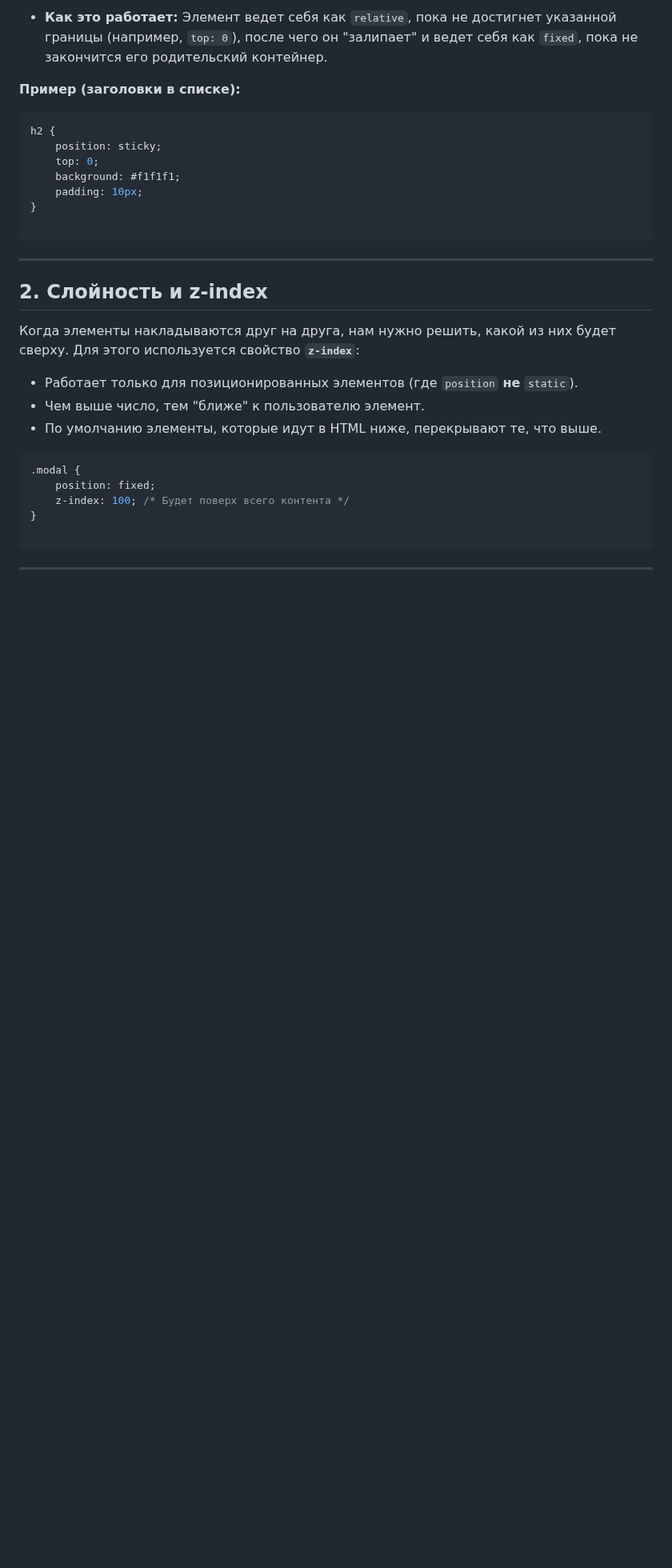
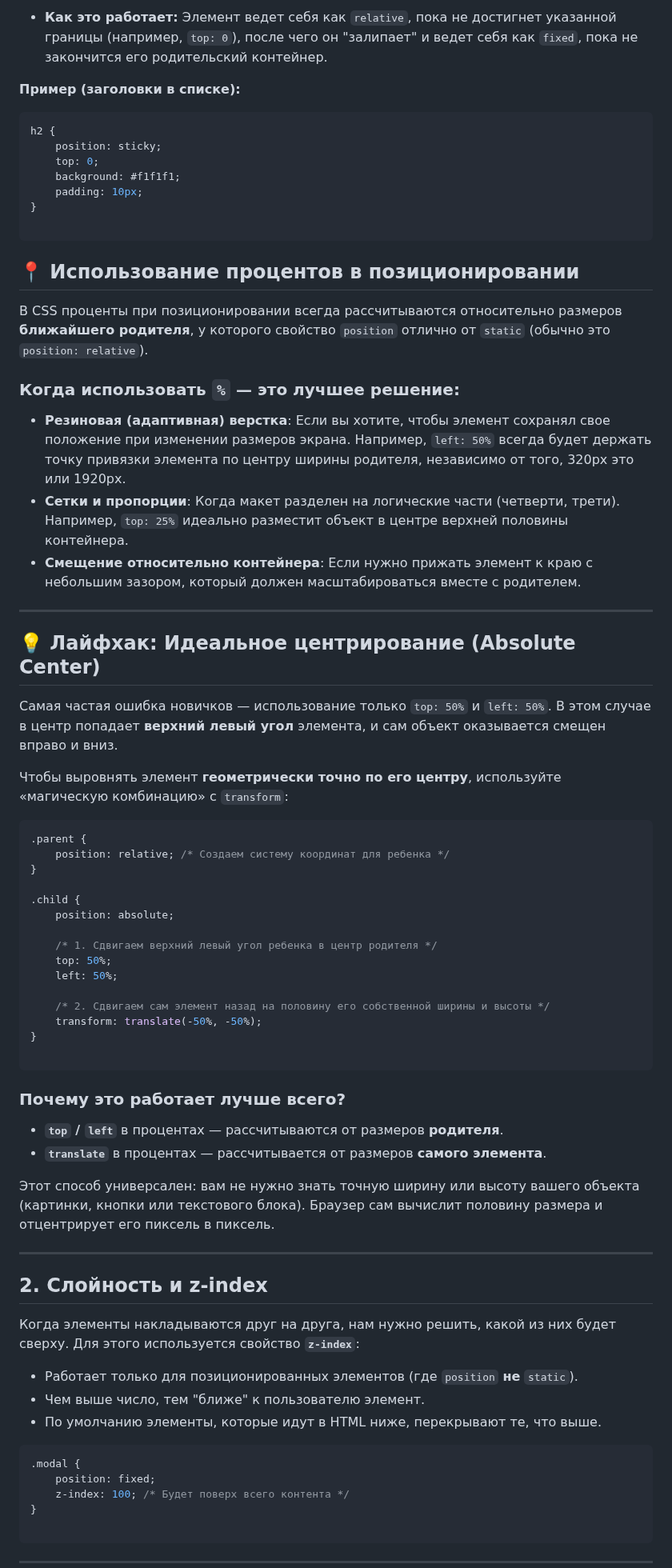
Before and after one commit to ShevchenkoOl/FrontEnd_rus, a Markdown page: HTML&CSS/lekce5.md, the part around the change. Shown at 80% size. Drawn GitHub-style; blank space fills up the shorter version.

Commit message:
Add CSS positioning guide with percentage usage
Added a section on using percentages in CSS positioning, including tips for responsive design and centering elements accurately.

````diff
--- a/HTML&CSS/lekce5.md
+++ b/HTML&CSS/lekce5.md
@@ -146,6 +146,48 @@ h2 {
 }
 
 ```
+## 📍 Использование процентов в позиционировании
+
+В CSS проценты при позиционировании всегда рассчитываются относительно размеров **ближайшего родителя**, у которого свойство `position` отлично от `static` (обычно это `position: relative`).
+
+### Когда использовать `%` — это лучшее решение:
+
+* **Резиновая (адаптивная) верстка**: Если вы хотите, чтобы элемент сохранял свое положение при изменении размеров экрана. Например, `left: 50%` всегда будет держать точку привязки элемента по центру ширины родителя, независимо от того, 320px это или 1920px.
+* **Сетки и пропорции**: Когда макет разделен на логические части (четверти, трети). Например, `top: 25%` идеально разместит объект в центре верхней половины контейнера.
+* **Смещение относительно контейнера**: Если нужно прижать элемент к краю с небольшим зазором, который должен масштабироваться вместе с родителем.
+
+---
+
+## 💡 Лайфхак: Идеальное центрирование (Absolute Center)
+
+Самая частая ошибка новичков — использование только `top: 50%` и `left: 50%`. В этом случае в центр попадает **верхний левый угол** элемента, и сам объект оказывается смещен вправо и вниз.
+
+Чтобы выровнять элемент **геометрически точно по его центру**, используйте «магическую комбинацию» с `transform`:
+
+```css
+.parent {
+    position: relative; /* Создаем систему координат для ребенка */
+}
+
+.child {
+    position: absolute;
+
+    /* 1. Сдвигаем верхний левый угол ребенка в центр родителя */
+    top: 50%;
+    left: 50%;
+
+    /* 2. Сдвигаем сам элемент назад на половину его собственной ширины и высоты */
+    transform: translate(-50%, -50%);
+}
+
+```
+
+### Почему это работает лучше всего?
+
+* **`top` / `left`** в процентах — рассчитываются от размеров **родителя**.
+* **`translate`** в процентах — рассчитывается от размеров **самого элемента**.
+
+Этот способ универсален: вам не нужно знать точную ширину или высоту вашего объекта (картинки, кнопки или текстового блока). Браузер сам вычислит половину размера и отцентрирует его пиксель в пиксель.
 
 ---
 
````
